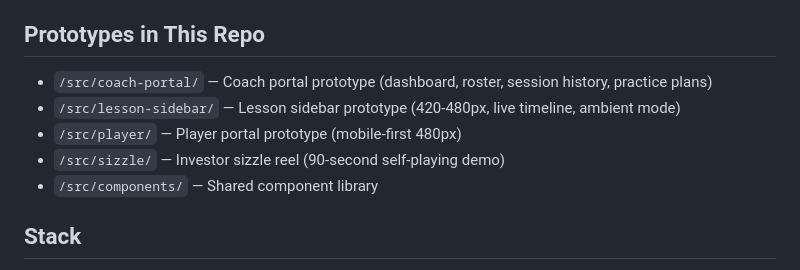
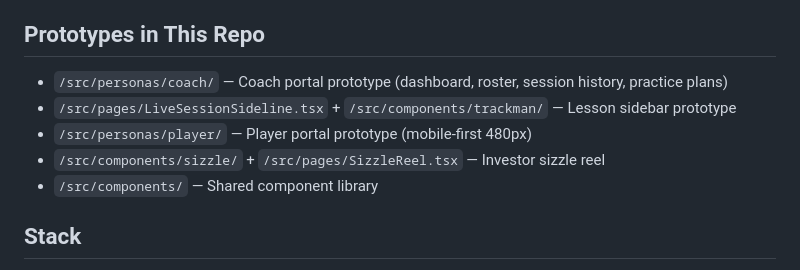
Before and after one commit to trippdudley/Looper.ai, a Markdown page: CLAUDE.md, the part around the change. Rendered like a GitHub page.

Commit message:
update CLAUDE.md paths to match existing codebase

```diff
--- a/CLAUDE.md
+++ b/CLAUDE.md
@@ -41,10 +41,10 @@ Phase detection is automatic from audio context and data flow. No manual trigger
 - **Detailed mode (after lesson, in portal)**: Full structured session record expanded by phase. Complete data, video timestamps, intervention log, editable by coach.
 
 ## Prototypes in This Repo
-- `/src/coach-portal/` — Coach portal prototype (dashboard, roster, session history, practice plans)
-- `/src/lesson-sidebar/` — Lesson sidebar prototype (420-480px, live timeline, ambient mode)
-- `/src/player/` — Player portal prototype (mobile-first 480px)
-- `/src/sizzle/` — Investor sizzle reel (90-second self-playing demo)
+- `/src/personas/coach/` — Coach portal prototype (dashboard, roster, session history, practice plans)
+- `/src/pages/LiveSessionSideline.tsx` + `/src/components/trackman/` — Lesson sidebar prototype
+- `/src/personas/player/` — Player portal prototype (mobile-first 480px)
+- `/src/components/sizzle/` + `/src/pages/SizzleReel.tsx` — Investor sizzle reel
 - `/src/components/` — Shared component library
 
 ## Stack
```
